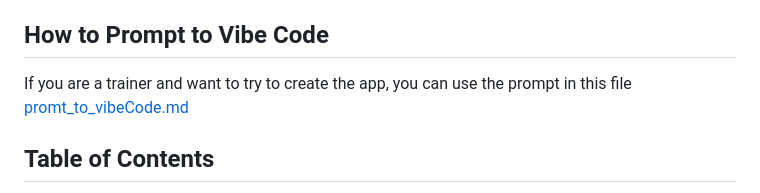
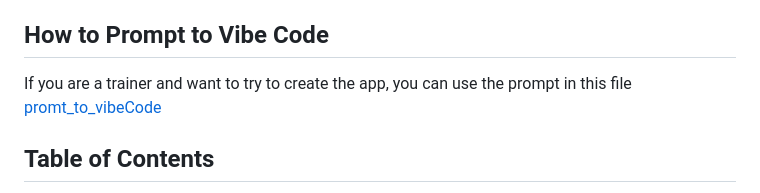
Before and after one commit to zeftawyapps/financel_acc, a Markdown page: README.md, the part around the change. Drawn GitHub-style.

```diff
--- a/README.md
+++ b/README.md
@@ -8,7 +8,7 @@ A complete Arabic translation of this documentation is available in [README_AR.m
 
 ## How to Prompt to Vibe Code
 
-If you are a trainer and want to try to create the app, you can use the prompt in this file [promt_to_vibeCode.md](promt_to_vibeCode.md)
+If you are a trainer and want to try to create the app, you can use the prompt in this file [promt_to_vibeCode](promt_to_vibeCode.md)
 
 ## Table of Contents
 
```
